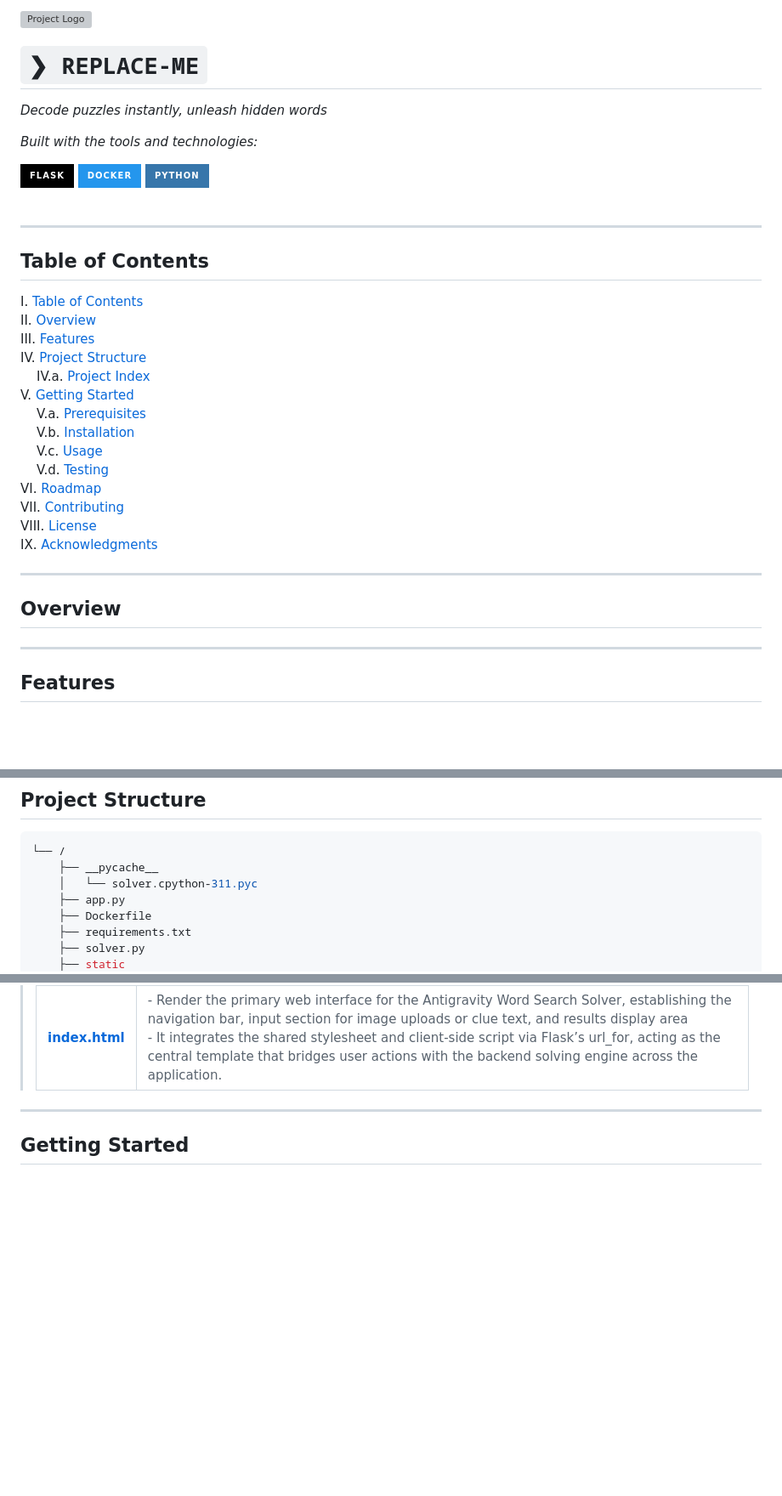
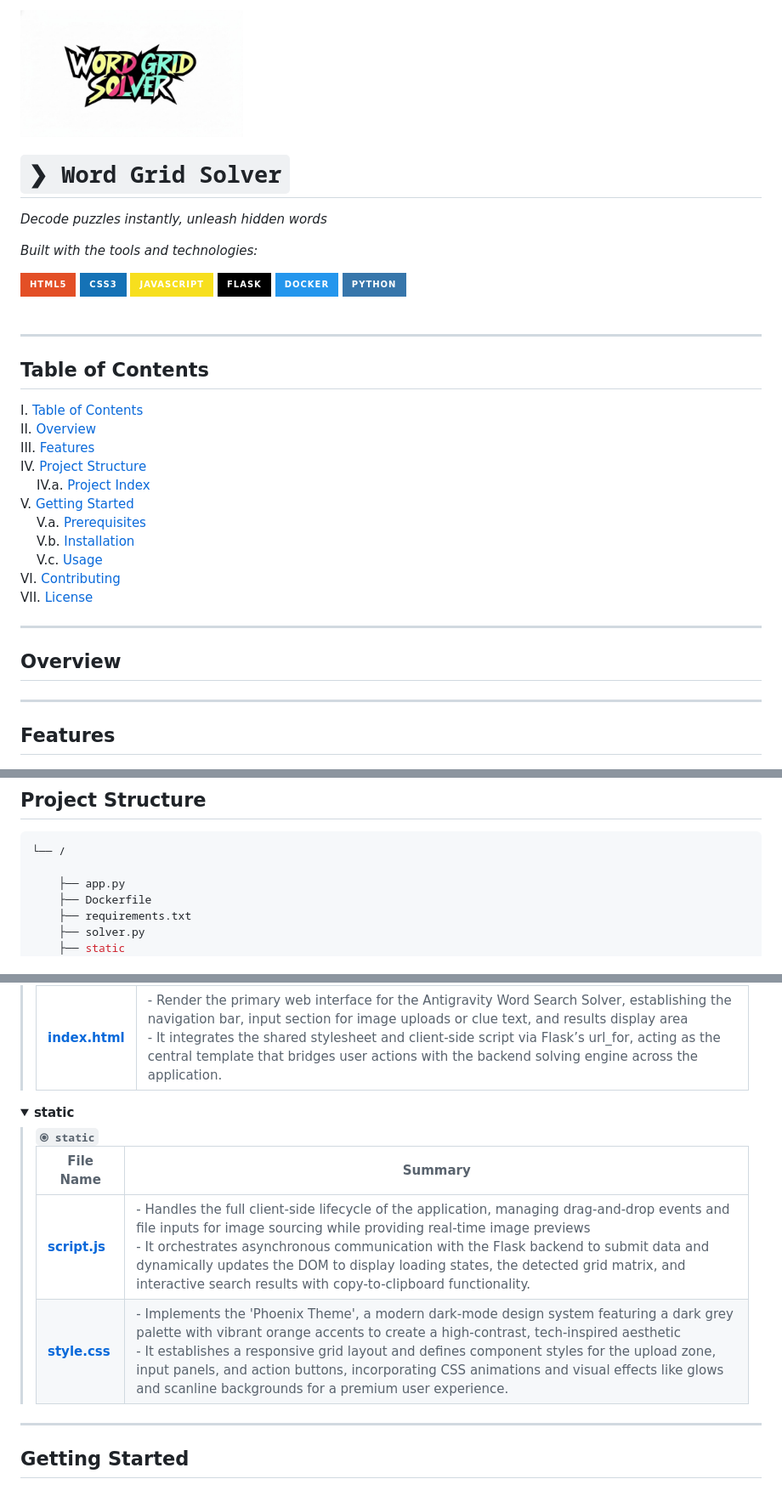
Before and after one commit to SyntaxAdi/Word-Grid-Solver-Web, a Markdown page: README.md, 3 parts joined by grey strips. Shown: that part at 85% size. Rendered like a GitHub page; pictures changed too: Logo.jpg (added); folded sections open; badges without logos; blank space fills up the shorter version; grey boxes are pictures that could not be loaded.

````diff
--- a/README.md
+++ b/README.md
@@ -3,9 +3,9 @@
 <!-- HEADER STYLE: MODERN -->
 <div align="left" style="position: relative; width: 100%; height: 100%; ">
 
-<img src="readmeai/assets/logos/purple.svg" width="30%" style="position: absolute; top: 0; right: 0;" alt="Project Logo"/>
+<img src="Logo.jpg" width="30%" style="position: absolute; top: 0; right: 0;" alt="Project Logo"/>
 
-# <code>❯ REPLACE-ME</code>
+# <code>❯ Word Grid Solver</code>
 
 <em>Decode puzzles instantly, unleash hidden words<em>
 
@@ -14,6 +14,9 @@
 
 <em>Built with the tools and technologies:</em>
 
+<img src="https://img.shields.io/badge/HTML5-E34F26.svg?style=for-the-badge&logo=HTML5&logoColor=white" alt="HTML5">
+<img src="https://img.shields.io/badge/CSS3-1572B6.svg?style=for-the-badge&logo=CSS3&logoColor=white" alt="CSS3">
+<img src="https://img.shields.io/badge/JavaScript-F7DF1E.svg?style=for-the-badge&logo=JavaScript&logoColor=black" alt="JavaScript">
 <img src="https://img.shields.io/badge/Flask-000000.svg?style=for-the-badge&logo=Flask&logoColor=white" alt="Flask">
 <img src="https://img.shields.io/badge/Docker-2496ED.svg?style=for-the-badge&logo=Docker&logoColor=white" alt="Docker">
 <img src="https://img.shields.io/badge/Python-3776AB.svg?style=for-the-badge&logo=Python&logoColor=white" alt="Python">
@@ -35,17 +38,13 @@ V. [Getting Started](#getting-started)<br>
 &nbsp;&nbsp;&nbsp;&nbsp;V.a. [Prerequisites](#prerequisites)<br>
 &nbsp;&nbsp;&nbsp;&nbsp;V.b. [Installation](#installation)<br>
 &nbsp;&nbsp;&nbsp;&nbsp;V.c. [Usage](#usage)<br>
-&nbsp;&nbsp;&nbsp;&nbsp;V.d. [Testing](#testing)<br>
-VI. [Roadmap](#roadmap)<br>
-VII. [Contributing](#contributing)<br>
-VIII. [License](#license)<br>
-IX. [Acknowledgments](#acknowledgments)<br>
+VI. [Contributing](#contributing)<br>
+VII. [License](#license)<br>
+
 
 ---
 
 ## Overview
-
-
 
 ---
 
@@ -66,8 +65,7 @@ IX. [Acknowledgments](#acknowledgments)<br>
 
 ```sh
 └── /
-    ├── __pycache__
-    │   └── solver.cpython-311.pyc
+
     ├── app.py
     ├── Dockerfile
     ├── requirements.txt
@@ -140,6 +138,30 @@ IX. [Acknowledgments](#acknowledgments)<br>
 			</table>
 		</blockquote>
 	</details>
+	<!-- static Submodule -->
+	<details>
+		<summary><b>static</b></summary>
+		<blockquote>
+			<div class='directory-path' style='padding: 8px 0; color: #666;'>
+				<code><b>⦿ static</b></code>
+			<table style='width: 100%; border-collapse: collapse;'>
+			<thead>
+				<tr style='background-color: #f8f9fa;'>
+					<th style='width: 30%; text-align: left; padding: 8px;'>File Name</th>
+					<th style='text-align: left; padding: 8px;'>Summary</th>
+				</tr>
+			</thead>
+				<tr style='border-bottom: 1px solid #eee;'>
+					<td style='padding: 8px;'><b><a href='/static/script.js'>script.js</a></b></td>
+					<td style='padding: 8px;'>- Handles the full client-side lifecycle of the application, managing drag-and-drop events and file inputs for image sourcing while providing real-time image previews<br>- It orchestrates asynchronous communication with the Flask backend to submit data and dynamically updates the DOM to display loading states, the detected grid matrix, and interactive search results with copy-to-clipboard functionality.</td>
+				</tr>
+				<tr style='border-bottom: 1px solid #eee;'>
+					<td style='padding: 8px;'><b><a href='/static/style.css'>style.css</a></b></td>
+					<td style='padding: 8px;'>- Implements the 'Phoenix Theme', a modern dark-mode design system featuring a dark grey palette with vibrant orange accents to create a high-contrast, tech-inspired aesthetic<br>- It establishes a responsive grid layout and defines component styles for the upload zone, input panels, and action buttons, incorporating CSS animations and visual effects like glows and scanline backgrounds for a premium user experience.</td>
+				</tr>
+			</table>
+		</blockquote>
+	</details>
 </details>
 
 ---
````
Also changed, not shown: other parts of README.md (+7 -41 lines).
